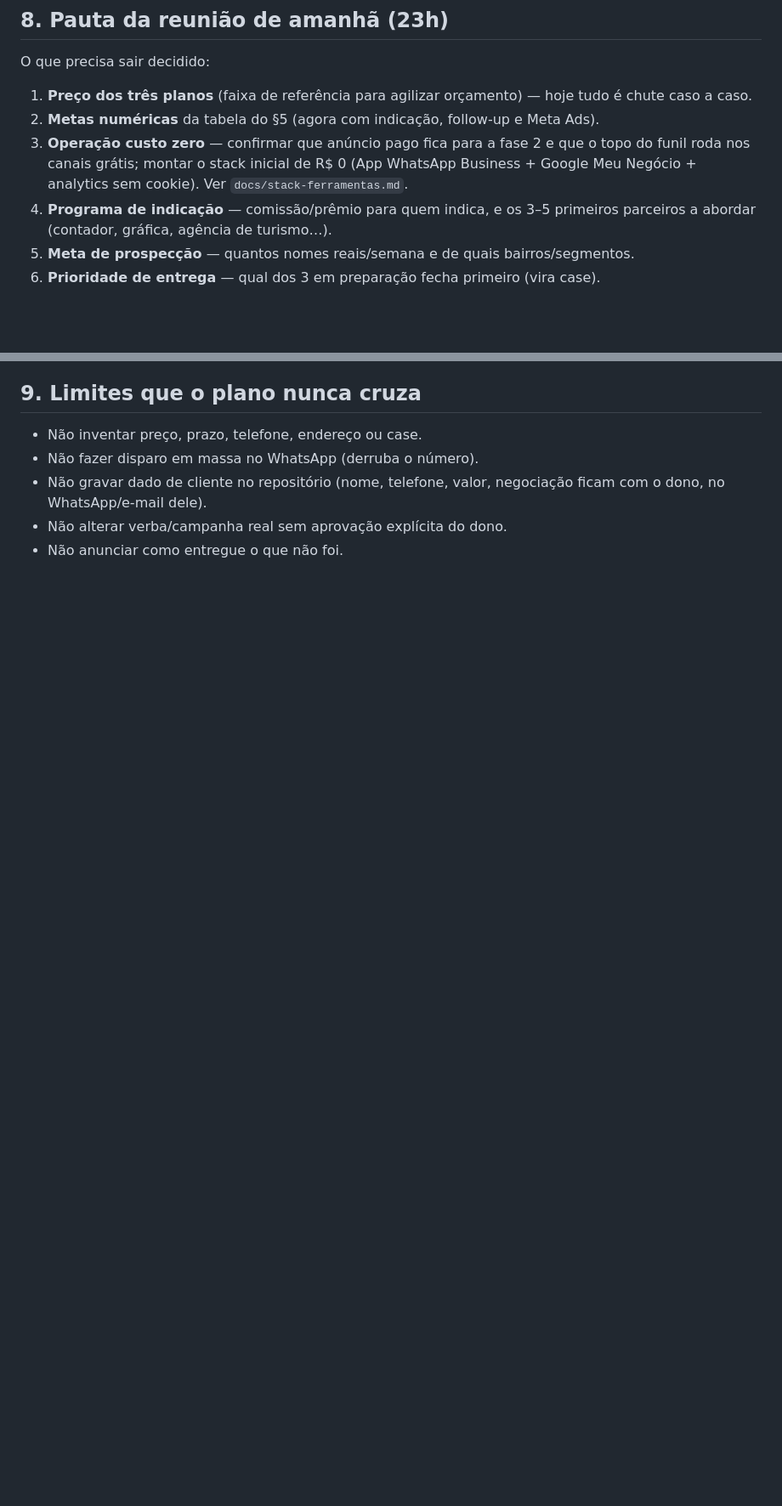
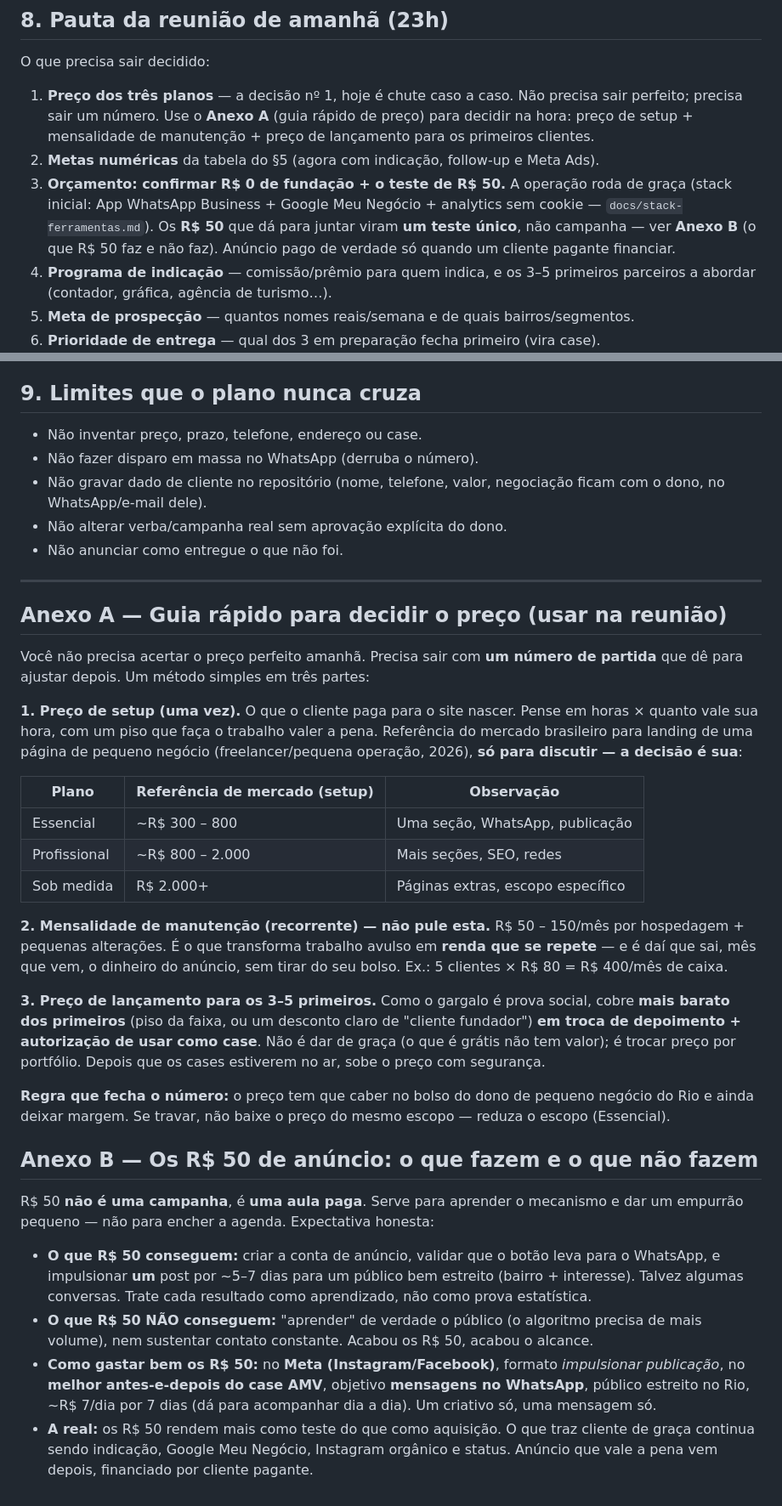
Before and after one commit to dinizribeirojr-code/Diniz-vitrine-2, a Markdown page: docs/plano-de-vendas.md, 2 parts joined by grey strips. Shown at 85% size. Drawn GitHub-style; blank space fills up the shorter version.

Commit message:
docs: pauta pronta — preço, orçamento zero e teste de R$ 50
Preço vira a decisão nº 1 da pauta, com Anexo A (guia rápido: setup +
mensalidade de manutenção + preço de lançamento pros primeiros cases).
Orçamento confirma R$ 0 de fundação e trata os R$ 50 como teste único,
não campanha (Anexo B, com expectativa honesta).

Co-Authored-By: Claude Opus 4.8 <noreply@anthropic.com>
Claude-Session: https://claude.ai/code/session_014UJtJLmmTD5Vx5ck5MEaWn

```diff
--- a/docs/plano-de-vendas.md
+++ b/docs/plano-de-vendas.md
@@ -278,12 +278,16 @@ conectado nesta sessão** e como cada um vira resultado:
 
 O que precisa sair decidido:
 
-1. **Preço dos três planos** (faixa de referência para agilizar orçamento) — hoje
-   tudo é chute caso a caso.
+1. **Preço dos três planos** — a decisão nº 1, hoje é chute caso a caso. Não precisa
+   sair perfeito; precisa sair um número. Use o **Anexo A** (guia rápido de preço) para
+   decidir na hora: preço de setup + mensalidade de manutenção + preço de lançamento
+   para os primeiros clientes.
 2. **Metas numéricas** da tabela do §5 (agora com indicação, follow-up e Meta Ads).
-3. **Operação custo zero** — confirmar que anúncio pago fica para a fase 2 e que o topo
-   do funil roda nos canais grátis; montar o stack inicial de R$ 0 (App WhatsApp
-   Business + Google Meu Negócio + analytics sem cookie). Ver `docs/stack-ferramentas.md`.
+3. **Orçamento: confirmar R$ 0 de fundação + o teste de R$ 50.** A operação roda de
+   graça (stack inicial: App WhatsApp Business + Google Meu Negócio + analytics sem
+   cookie — `docs/stack-ferramentas.md`). Os **R$ 50** que dá para juntar viram **um
+   teste único**, não campanha — ver **Anexo B** (o que R$ 50 faz e não faz). Anúncio
+   pago de verdade só quando um cliente pagante financiar.
 4. **Programa de indicação** — comissão/prêmio para quem indica, e os 3–5 primeiros
    parceiros a abordar (contador, gráfica, agência de turismo…).
 5. **Meta de prospecção** — quantos nomes reais/semana e de quais bairros/segmentos.
@@ -303,3 +307,55 @@ O que precisa sair decidido:
   com o dono, no WhatsApp/e-mail dele).
 - Não alterar verba/campanha real sem aprovação explícita do dono.
 - Não anunciar como entregue o que não foi.
+
+---
+
+## Anexo A — Guia rápido para decidir o preço (usar na reunião)
+
+Você não precisa acertar o preço perfeito amanhã. Precisa sair com **um número de
+partida** que dê para ajustar depois. Um método simples em três partes:
+
+**1. Preço de setup (uma vez).** O que o cliente paga para o site nascer. Pense em
+horas × quanto vale sua hora, com um piso que faça o trabalho valer a pena. Referência
+do mercado brasileiro para landing de uma página de pequeno negócio (freelancer/pequena
+operação, 2026), **só para discutir — a decisão é sua**:
+
+| Plano | Referência de mercado (setup) | Observação |
+|---|---|---|
+| Essencial | ~R$ 300 – 800 | Uma seção, WhatsApp, publicação |
+| Profissional | ~R$ 800 – 2.000 | Mais seções, SEO, redes |
+| Sob medida | R$ 2.000+ | Páginas extras, escopo específico |
+
+**2. Mensalidade de manutenção (recorrente) — não pule esta.** R$ 50 – 150/mês por
+hospedagem + pequenas alterações. É o que transforma trabalho avulso em **renda que se
+repete** — e é daí que sai, mês que vem, o dinheiro do anúncio, sem tirar do seu bolso.
+Ex.: 5 clientes × R$ 80 = R$ 400/mês de caixa.
+
+**3. Preço de lançamento para os 3–5 primeiros.** Como o gargalo é prova social, cobre
+**mais barato dos primeiros** (piso da faixa, ou um desconto claro de "cliente
+fundador") **em troca de depoimento + autorização de usar como case**. Não é dar de
+graça (o que é grátis não tem valor); é trocar preço por portfólio. Depois que os cases
+estiverem no ar, sobe o preço com segurança.
+
+**Regra que fecha o número:** o preço tem que caber no bolso do dono de pequeno negócio
+do Rio e ainda deixar margem. Se travar, não baixe o preço do mesmo escopo — reduza o
+escopo (Essencial).
+
+## Anexo B — Os R$ 50 de anúncio: o que fazem e o que não fazem
+
+R$ 50 **não é uma campanha**, é **uma aula paga**. Serve para aprender o mecanismo e dar
+um empurrão pequeno — não para encher a agenda. Expectativa honesta:
+
+- **O que R$ 50 conseguem:** criar a conta de anúncio, validar que o botão leva para o
+  WhatsApp, e impulsionar **um** post por ~5–7 dias para um público bem estreito
+  (bairro + interesse). Talvez algumas conversas. Trate cada resultado como aprendizado,
+  não como prova estatística.
+- **O que R$ 50 NÃO conseguem:** "aprender" de verdade o público (o algoritmo precisa de
+  mais volume), nem sustentar contato constante. Acabou os R$ 50, acabou o alcance.
+- **Como gastar bem os R$ 50:** no **Meta (Instagram/Facebook)**, formato *impulsionar
+  publicação*, no **melhor antes-e-depois do case AMV**, objetivo **mensagens no
+  WhatsApp**, público estreito no Rio, ~R$ 7/dia por 7 dias (dá para acompanhar dia a
+  dia). Um criativo só, uma mensagem só.
+- **A real:** os R$ 50 rendem mais como teste do que como aquisição. O que traz cliente
+  de graça continua sendo indicação, Google Meu Negócio, Instagram orgânico e status.
+  Anúncio que vale a pena vem depois, financiado por cliente pagante.
```
